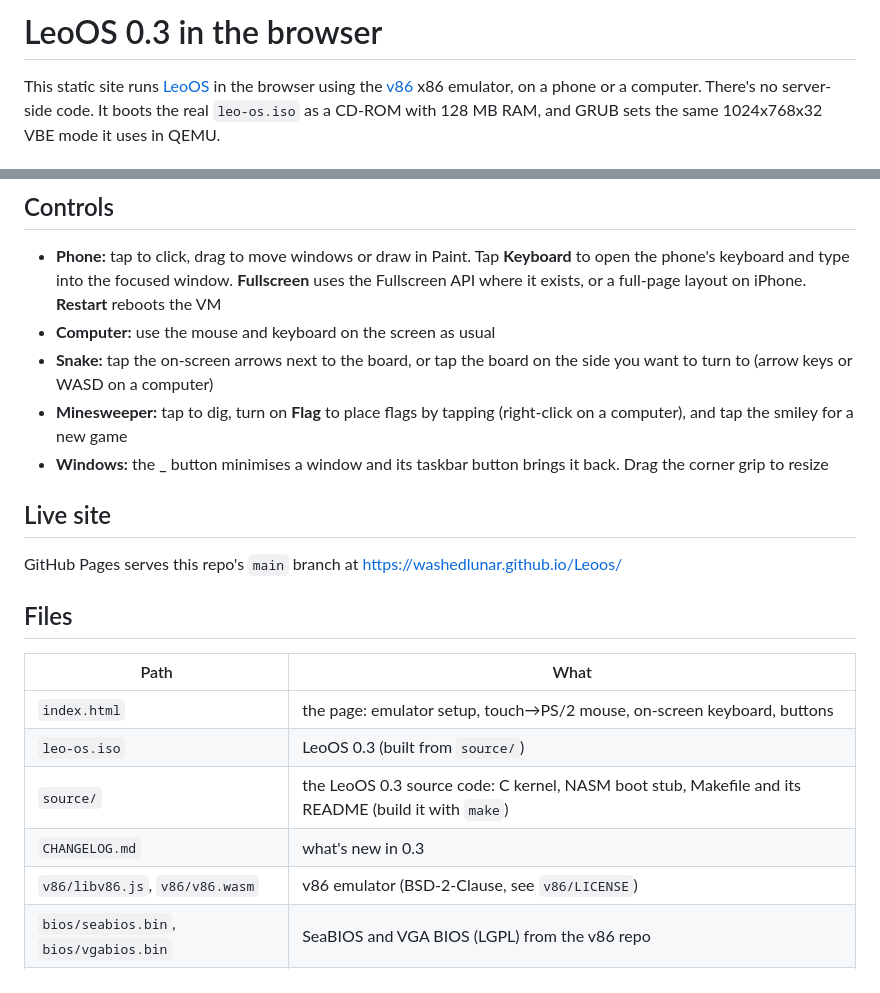
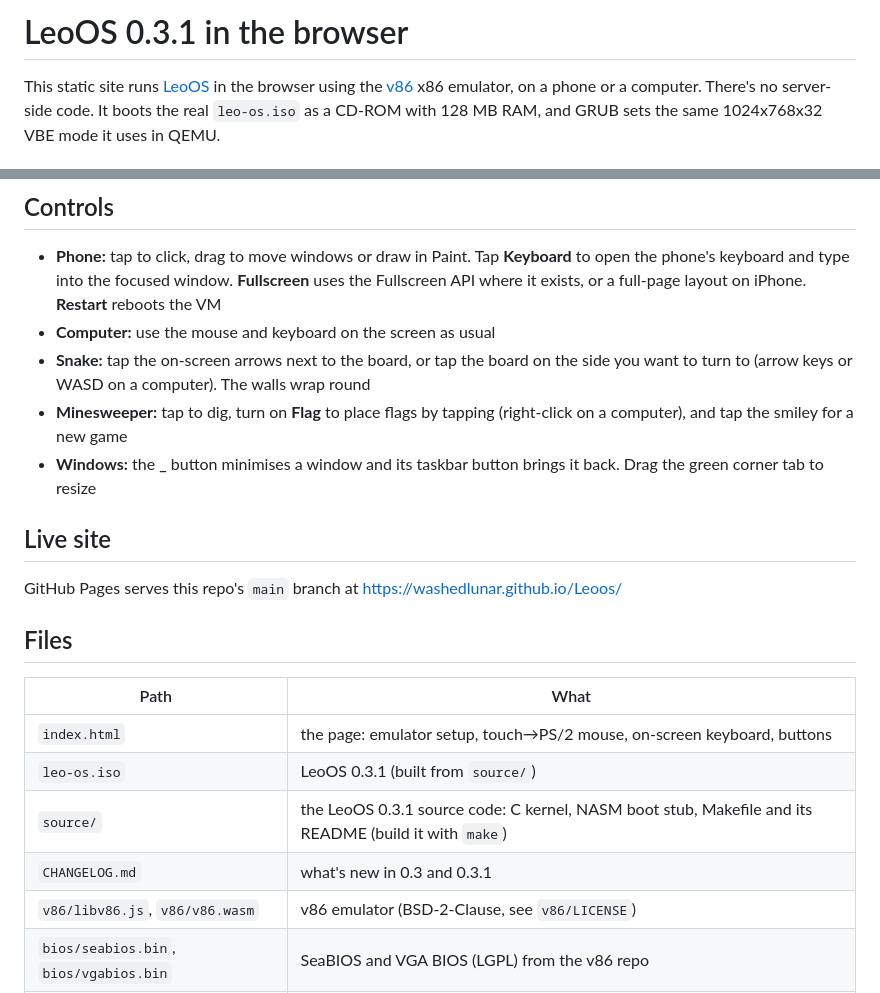
Before and after one commit to WashedLunar/Leoos, a Markdown page: README.md, 2 parts joined by grey strips. GitHub-like rendering.

```diff
--- a/README.md
+++ b/README.md
@@ -1,4 +1,4 @@
-# LeoOS 0.3 in the browser
+# LeoOS 0.3.1 in the browser
 
 This static site runs [LeoOS](../leo-os) in the browser using the [v86](https://github.com/copy/v86) x86 emulator,
 on a phone or a computer. There's no server-side code. It boots the real `leo-os.iso` as a CD-ROM with 128 MB RAM, and GRUB sets the same
@@ -19,9 +19,9 @@ You can't open `index.html` straight from disk with `file://`: the browser needs
 - **Phone:** tap to click, drag to move windows or draw in Paint. Tap **Keyboard** to open the phone's keyboard and type into the
   focused window. **Fullscreen** uses the Fullscreen API where it exists, or a full-page layout on iPhone. **Restart** reboots the VM
 - **Computer:** use the mouse and keyboard on the screen as usual
-- **Snake:** tap the on-screen arrows next to the board, or tap the board on the side you want to turn to (arrow keys or WASD on a computer)
+- **Snake:** tap the on-screen arrows next to the board, or tap the board on the side you want to turn to (arrow keys or WASD on a computer). The walls wrap round
 - **Minesweeper:** tap to dig, turn on **Flag** to place flags by tapping (right-click on a computer), and tap the smiley for a new game
-- **Windows:** the **_** button minimises a window and its taskbar button brings it back. Drag the corner grip to resize
+- **Windows:** the **_** button minimises a window and its taskbar button brings it back. Drag the green corner tab to resize
 
 ## Live site
 
@@ -32,9 +32,9 @@ GitHub Pages serves this repo's `main` branch at https://washedlunar.github.io/L
 | Path | What |
 |---|---|
 | `index.html` | the page: emulator setup, touch→PS/2 mouse, on-screen keyboard, buttons |
-| `leo-os.iso` | LeoOS 0.3 (built from `source/`) |
-| `source/` | the LeoOS 0.3 source code: C kernel, NASM boot stub, Makefile and its README (build it with `make`) |
-| `CHANGELOG.md` | what's new in 0.3 |
+| `leo-os.iso` | LeoOS 0.3.1 (built from `source/`) |
+| `source/` | the LeoOS 0.3.1 source code: C kernel, NASM boot stub, Makefile and its README (build it with `make`) |
+| `CHANGELOG.md` | what's new in 0.3 and 0.3.1 |
 | `v86/libv86.js`, `v86/v86.wasm` | v86 emulator (BSD-2-Clause, see `v86/LICENSE`) |
 | `bios/seabios.bin`, `bios/vgabios.bin` | SeaBIOS and VGA BIOS (LGPL) from the v86 repo |
 | `screenshots/` | screenshots of the site running in headless Chrome |
```
Also changed, not shown: CHANGELOG.md (+8 -0 lines), source/README.md (+14 -2 lines), screenshots/16-phone-resize-0.3.1.png (added), screenshots/17-phone-snake-0.3.1.png (added), screenshots/18-phone-minesweeper-0.3.1.png (added), source/screenshots/30-resize-grip-0.3.1.png (added), source/screenshots/31-text-mode-0.3.1.png (added), 8 other files.
